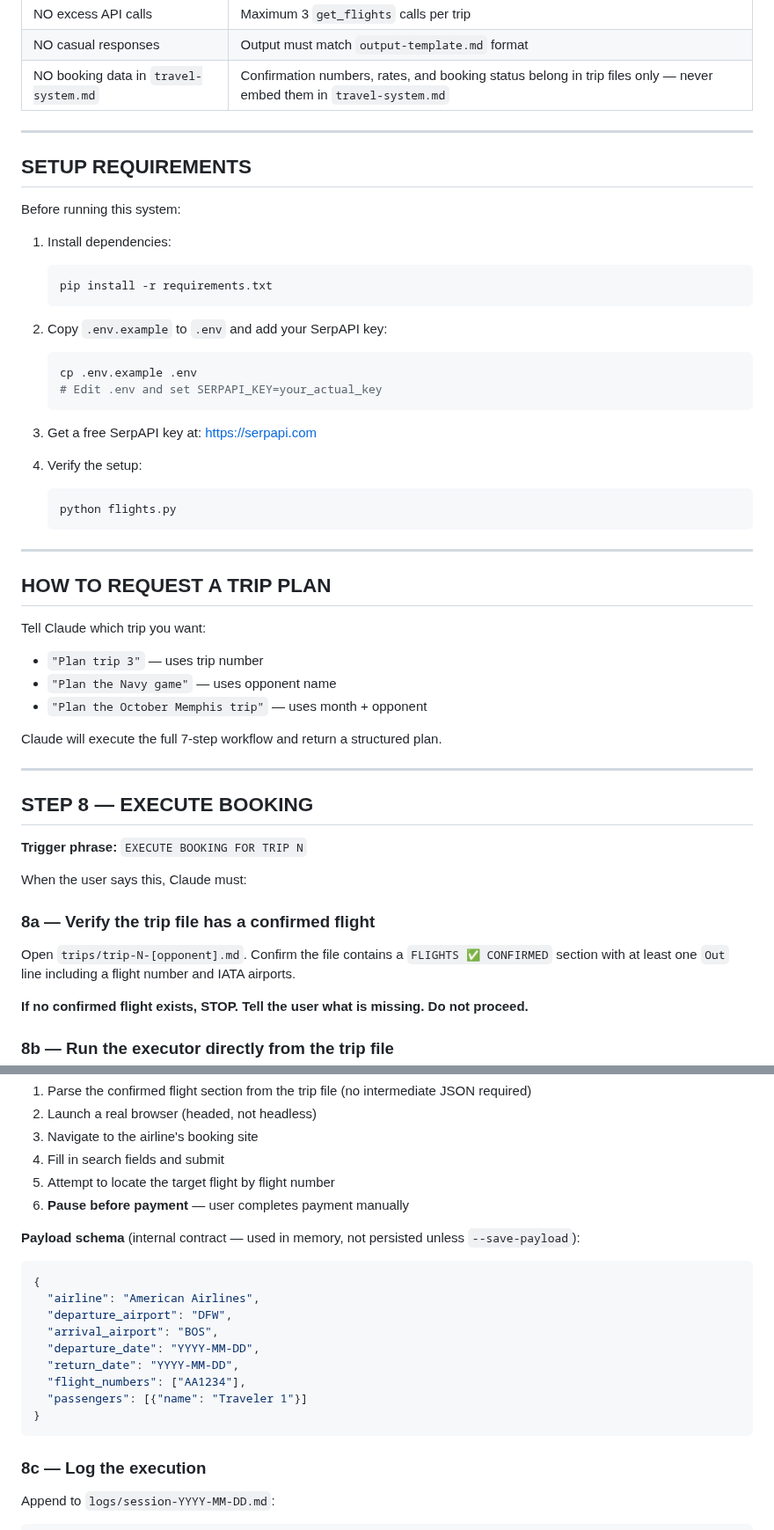
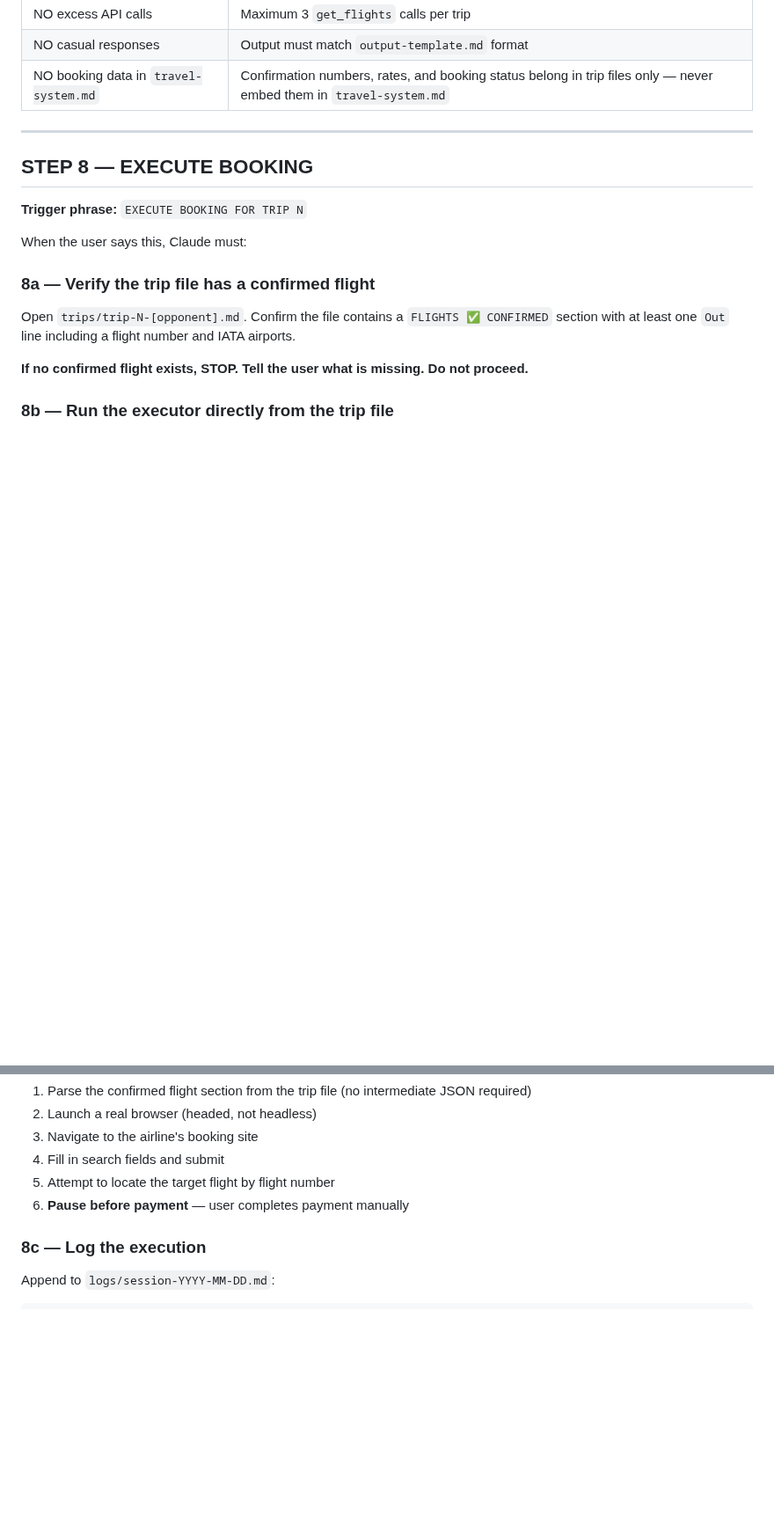
Before and after one commit to teamofoxen/ArmyFootball26, a Markdown page: CLAUDE.md, 2 parts joined by grey strips. Shown at 88% size. Drawn GitHub-style; blank space fills up the shorter version.

Commit message:
Trim CLAUDE.md: remove redundant sections moved to README.md
Removed: WHEN PLANNING A TRIP (duplicated workflow steps), SETUP REQUIREMENTS,
HOW TO REQUEST A TRIP PLAN, Step 8 payload schema (internal detail), Step 8 setup.
All removed content already exists in README.md or is not agent-facing.

Co-Authored-By: Claude Sonnet 4.6 <noreply@anthropic.com>

````diff
--- a/CLAUDE.md
+++ b/CLAUDE.md
@@ -277,42 +265,6 @@ After any session where trip files are modified:
 
 ---
 
-## SETUP REQUIREMENTS
-
-Before running this system:
-
-1. Install dependencies:
-   ```bash
-   pip install -r requirements.txt
-   ```
-
-2. Copy `.env.example` to `.env` and add your SerpAPI key:
-   ```bash
-   cp .env.example .env
-   # Edit .env and set SERPAPI_KEY=your_actual_key
-   ```
-
-3. Get a free SerpAPI key at: https://serpapi.com
-
-4. Verify the setup:
-   ```bash
-   python flights.py
-   ```
-
----
-
-## HOW TO REQUEST A TRIP PLAN
-
-Tell Claude which trip you want:
-
-- `"Plan trip 3"` — uses trip number
-- `"Plan the Navy game"` — uses opponent name
-- `"Plan the October Memphis trip"` — uses month + opponent
-
-Claude will execute the full 7-step workflow and return a structured plan.
-
----
-
 ## STEP 8 — EXECUTE BOOKING
 
 **Trigger phrase:** `EXECUTE BOOKING FOR TRIP N`
@@ -341,19 +293,6 @@ The executor will:
 4. Fill in search fields and submit
 5. Attempt to locate the target flight by flight number
 6. **Pause before payment** — user completes payment manually
-
-**Payload schema** (internal contract — used in memory, not persisted unless `--save-payload`):
-```json
-{
-  "airline": "American Airlines",
-  "departure_airport": "DFW",
-  "arrival_airport": "BOS",
-  "departure_date": "YYYY-MM-DD",
-  "return_date": "YYYY-MM-DD",
-  "flight_numbers": ["AA1234"],
-  "passengers": [{"name": "Traveler 1"}]
-}
-```
 
 ### 8c — Log the execution
 Append to `logs/session-YYYY-MM-DD.md`:
````
Also changed, not shown: other parts of CLAUDE.md (+0 -23 lines).
